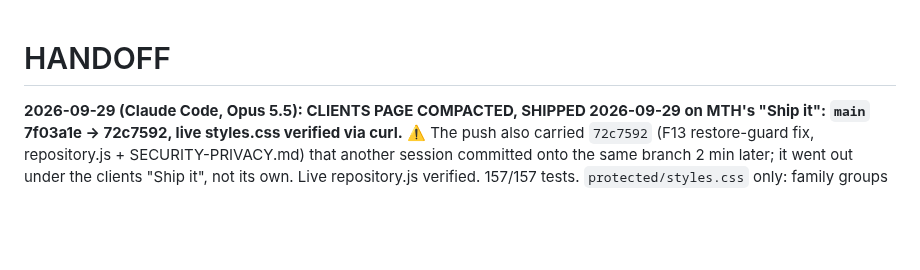
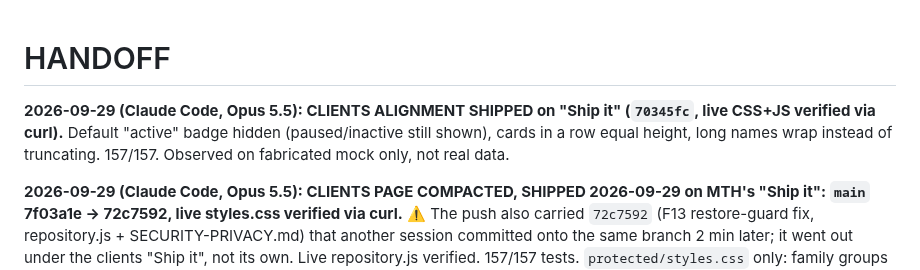
Before and after one commit to maintainthehaze-oss/tutor-tracker, a Markdown page: HANDOFF.md, the part around the change. Rendered like a GitHub page; blank space fills up the shorter version.

Commit message:
Handoff: clients alignment shipped
Co-Authored-By: Claude Opus 5.5 <noreply@anthropic.com>

```diff
--- a/HANDOFF.md
+++ b/HANDOFF.md
@@ -1,4 +1,6 @@
 # HANDOFF
+
+**2026-09-29 (Claude Code, Opus 5.5): CLIENTS ALIGNMENT SHIPPED on "Ship it" (`70345fc`, live CSS+JS verified via curl).** Default "active" badge hidden (paused/inactive still shown), cards in a row equal height, long names wrap instead of truncating. 157/157. Observed on fabricated mock only, not real data.
 
 **2026-09-29 (Claude Code, Opus 5.5): CLIENTS PAGE COMPACTED, SHIPPED 2026-09-29 on MTH's "Ship it": `main` 7f03a1e → 72c7592, live styles.css verified via curl.** ⚠️ The push also carried `72c7592` (F13 restore-guard fix, repository.js + SECURITY-PRIVACY.md) that another session committed onto the same branch 2 min later; it went out under the clients "Ship it", not its own. Live repository.js verified. 157/157 tests. `protected/styles.css` only: family groups (previously unstyled, one tall grid cell that stretched every neighbour) now span the full row with their own grid; cards tighter (padding, 32px avatar, smaller meta). `node --test` 156/156. OBSERVED on a fabricated before/after mock page with the real CSS; NOT observed in the real app or on real data.
 
```
